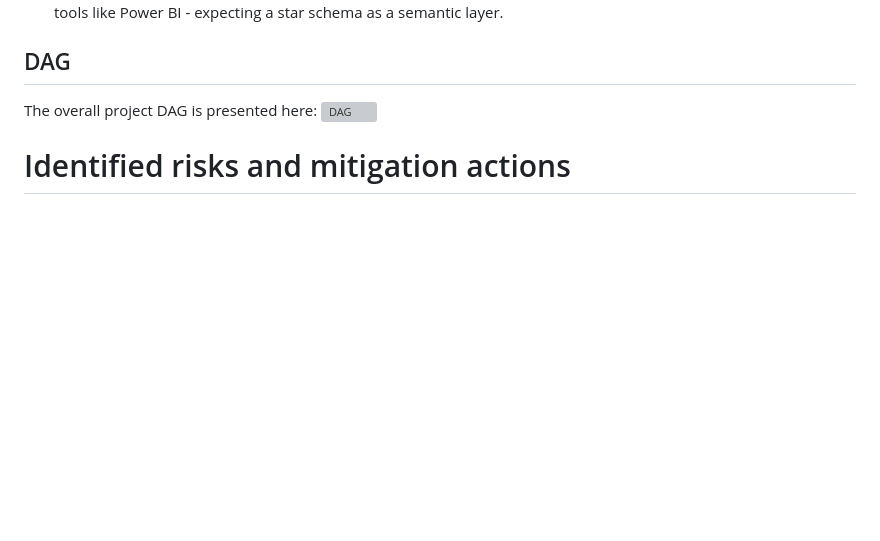
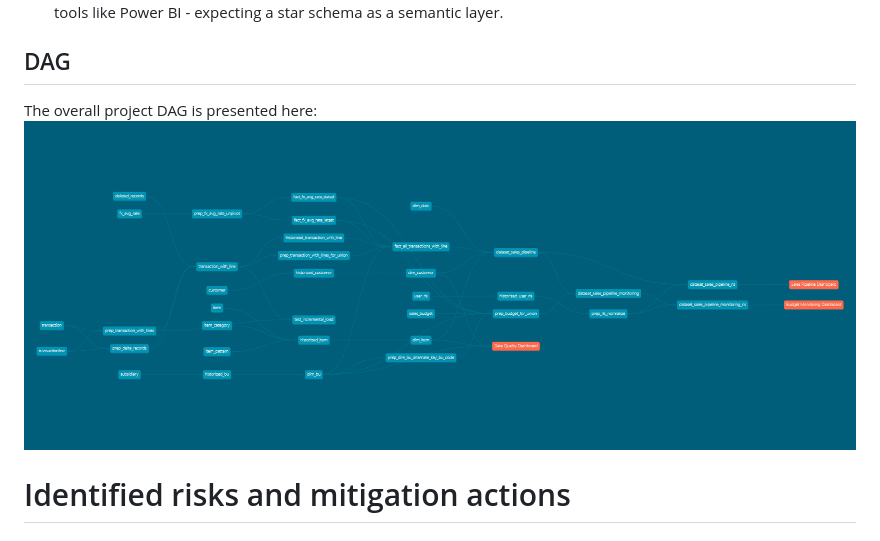
Before and after one commit to gabriellegall/dbt_netsuite, a Markdown page: README.md, the part around the change. Rendered like a GitHub page; blank space fills up the shorter version; grey boxes are pictures that could not be loaded.

```diff
--- a/README.md
+++ b/README.md
@@ -136,7 +136,7 @@ The datawarehouse is structured through several layers in order to ensure (1) pe
 
 ## DAG
 The overall project DAG is presented here:
-![DAG]([https://github.com/gabriellegall/Dbt_NetSuite/blob/main/DAG.png?raw=true](https://github.com/gabriellegall/Dbt_NetSuite/blob/master/DAG.png))
+![DAG](DAG.png)
 
 # Identified risks and mitigation actions
 ## Incremental load discrepancy
```
